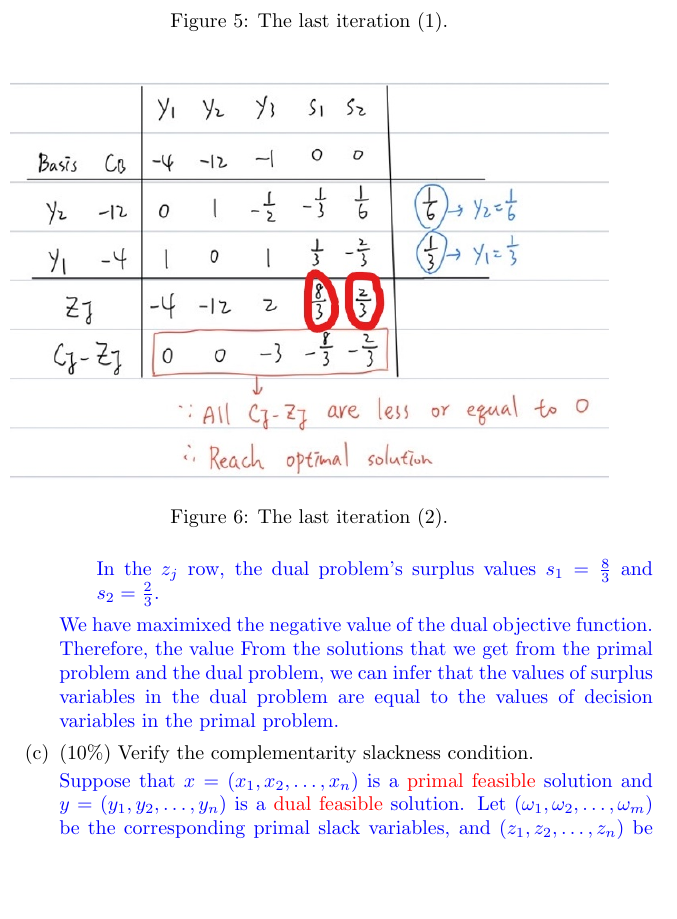
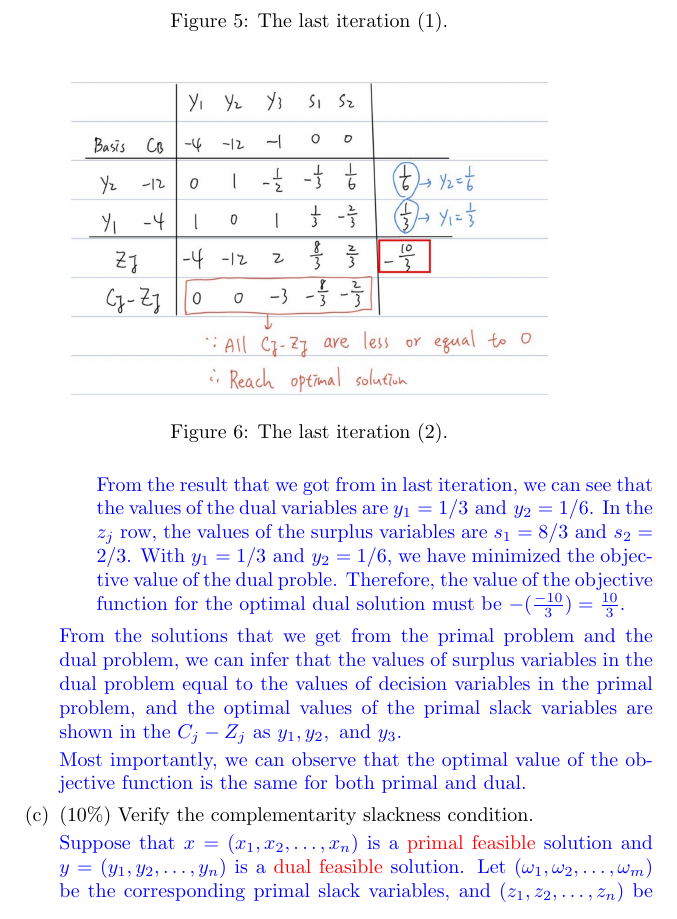
Before and after one commit to bsraya/nthu-numerical-optimization, a LaTeX problem sheet (hw2.tex): part of page 8 of 13, cut so that both start at the same text, the shorter picture padded with empty space. Compiled offline with pdfLaTeX.

Commit message:
4(b) answer updated

```diff
--- a/hw2.tex
+++ b/hw2.tex
@@ -318,16 +318,18 @@ Show the solution of the above problem is the $\sigma^2$.
 
                 \begin{figure}[H]
                     \centering
-                    \includegraphics[scale=0.4]{./dual5.jpeg}
+                    \includegraphics[scale=0.3]{./dual5.png}
                     \caption{The last iteration (2).}
                 \end{figure}
 
-                In the $z_j$ row, the dual problem's surplus values $s_1 = \frac{8}{3}$ and $s_2 = \frac{2}{3}$.
+                From the result that we got from in last iteration, we can see that the values of the dual variables are $y_1 = 1/3 \text{ and } y_2 = 1/6$. In the $z_j$ row, the values of the surplus variables are $s_1=8/3 \text{ and } s_2=2/3$.
+                With $y_1 = 1/3 \text{ and } y_2 = 1/6$, we have minimized the objective value of the dual proble. Therefore, the value of the objective function for the optimal dual solution must be $-(\frac{-10}{3}) = \frac{10}{3}$.
             \end{enumerate}
 
-            We have maximixed the negative value of the dual objective function. Therefore, the value
-            From the solutions that we get from the primal problem and the dual problem,
-            we can infer that the values of surplus variables in the dual problem are equal to the values of decision variables in the primal problem.
+            From the solutions that we get from the primal problem and the dual problem, we can infer that the values of surplus variables in the dual problem equal to the values of decision variables in the primal problem,
+            and the optimal values of the primal slack variables are shown in the $C_j - Z_j$ as $y_1, y_2, \text{ and } y_3$.
+
+            Most importantly, we can observe that the optimal value of the objective function is the same for both primal and dual.
         }
 
         \item (10\%) Verify the complementarity slackness condition.
```
Also changed, not shown: dual5.jpeg (deleted), dual5.png (added), hw2.pdf, hw2.tex (2 more changed lines).
